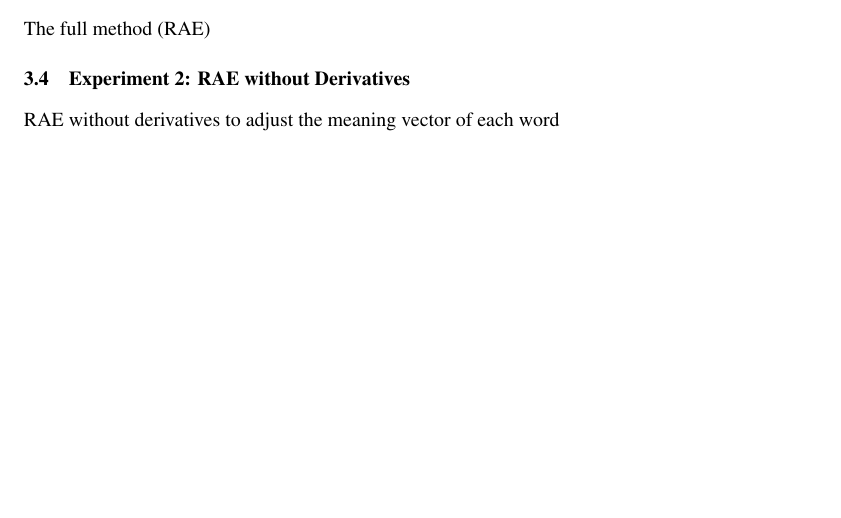
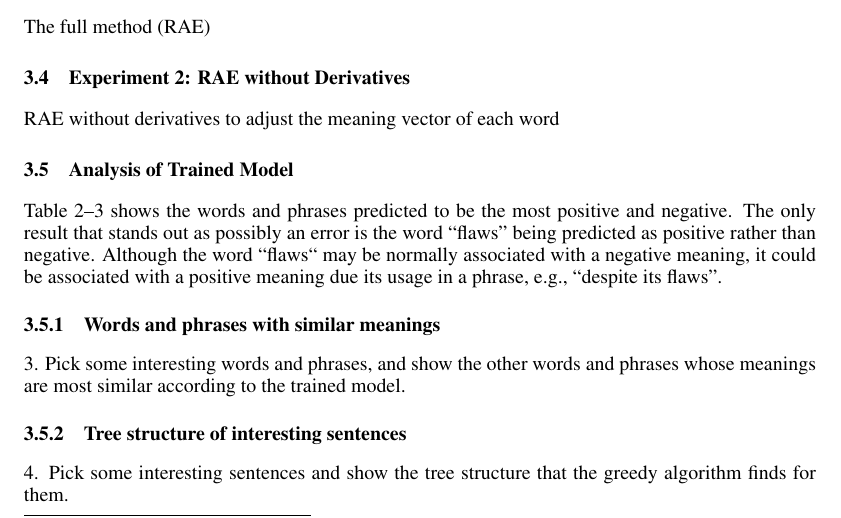
Before and after one commit to yindlib/CSE250B_NN, a LaTeX paper (report/report_nn.tex): part of page 2 of 3, cut so that both start at the same text, the shorter picture padded with empty space. Compiled offline with pdfLaTeX.

Commit message:
Explain most pos/neg results

```diff
--- a/report/report_nn.tex
+++ b/report/report_nn.tex
@@ -154,6 +154,19 @@ RAE without derivatives to adjust the meaning vector of each word
 
 
 
+%
+% ANALYSIS
+%
+\subsection{Analysis of Trained Model}
+Table \ref{tab:words}--\ref{tab:phrases} shows the words and phrases predicted to be the most positive and negative. The only result that stands out as possibly an error is the word ``flaws'' being predicted as positive rather than negative. Although the word ``flaws`` may be normally associated with a negative meaning, it could be associated with a positive meaning due its usage in a phrase, e.g., ``despite its flaws''.
+
+\subsubsection{Words and phrases with similar meanings}
+3. Pick some interesting words and phrases, and show the other words and phrases whose meanings are most similar according to the trained model.
+
+\subsubsection{Tree structure of interesting sentences}
+4. Pick some interesting sentences and show the tree structure that the greedy algorithm finds for them.
+
+
 \begin{table}[t]
     \centering
 
```
Also changed, not shown: report/report_nn.pdf.
